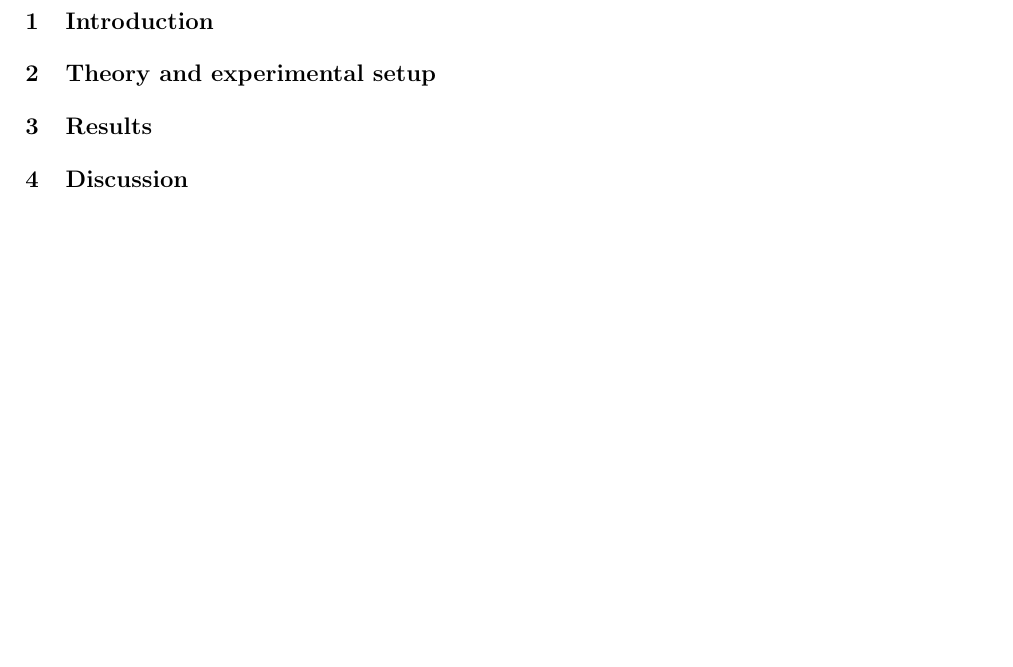
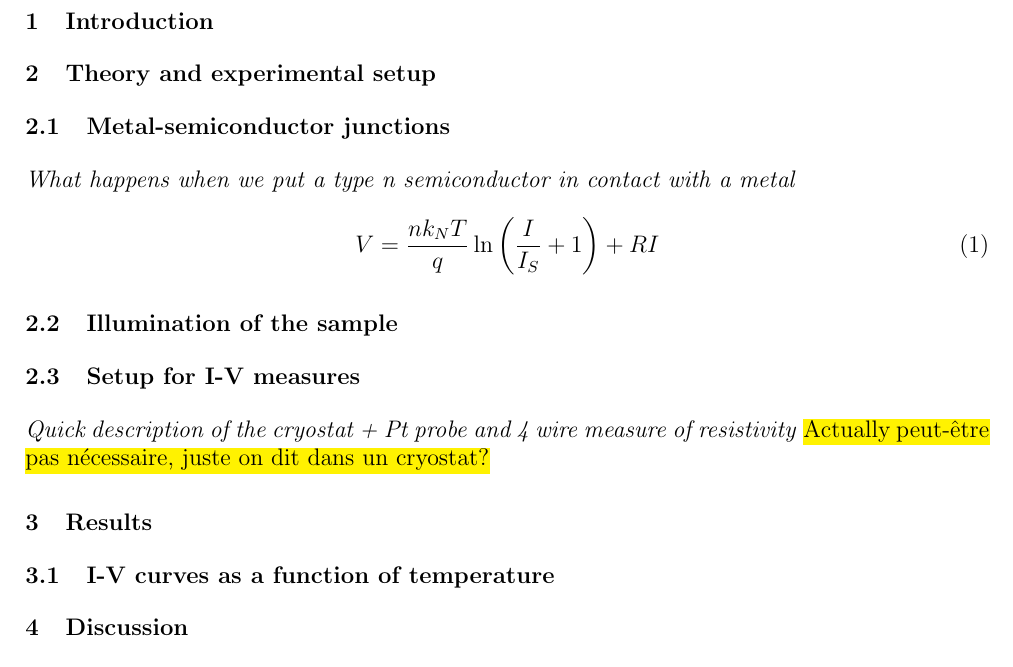
Before and after one commit to TomVdt/TPIII, a LaTeX document (06-photoemission-interne/rapport.tex, which reads 06-photoemission-interne/sections/1-theory-exp-setup.tex, 06-photoemission-interne/sections/2-results.tex): part of page 1 of 2, cut so that both start at the same text, the shorter picture padded with empty space. Compiled offline with pdfLaTeX.

Commit message:
some ideas

```diff
--- a/06-photoemission-interne/sections/1-theory-exp-setup.tex
+++ b/06-photoemission-interne/sections/1-theory-exp-setup.tex
@@ -1 +1,14 @@
 \section{Theory and experimental setup}
+\subsection{Metal-semiconductor junctions}
+\emph{What happens when we put a type n semiconductor in contact with a metal}
+\begin{equation} \label{eq:IV-curve}
+    V = \frac{n k_N T}{q} \ln \left( \frac{I}{I_S} +1 \right) + RI
+\end{equation}
+
+
+\subsection{Illumination of the sample}
+
+
+\subsection{Setup for I-V measures}
+\emph{Quick description of the cryostat + Pt probe and 4 wire measure of resistivity}
+\hl{Actually peut-être pas nécessaire, juste on dit dans un cryostat?}
--- a/06-photoemission-interne/sections/2-results.tex
+++ b/06-photoemission-interne/sections/2-results.tex
@@ -1 +1,2 @@
 \section{Results}
+\subsection{I-V curves as a function of temperature }
```
Also changed, not shown: 06-photoemission-interne/bibliography/bibliography.bib (+5 -0 lines).
